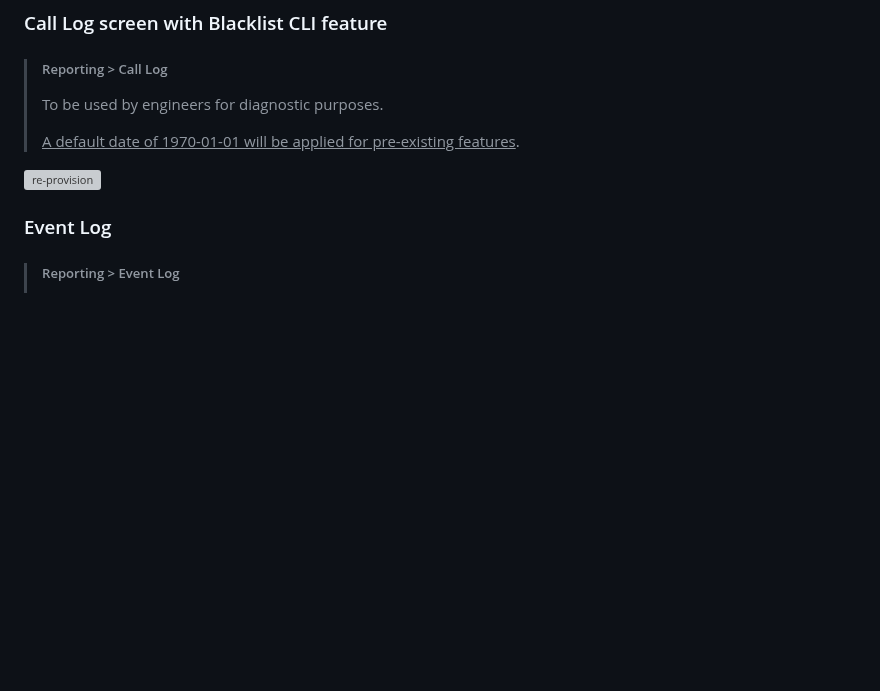
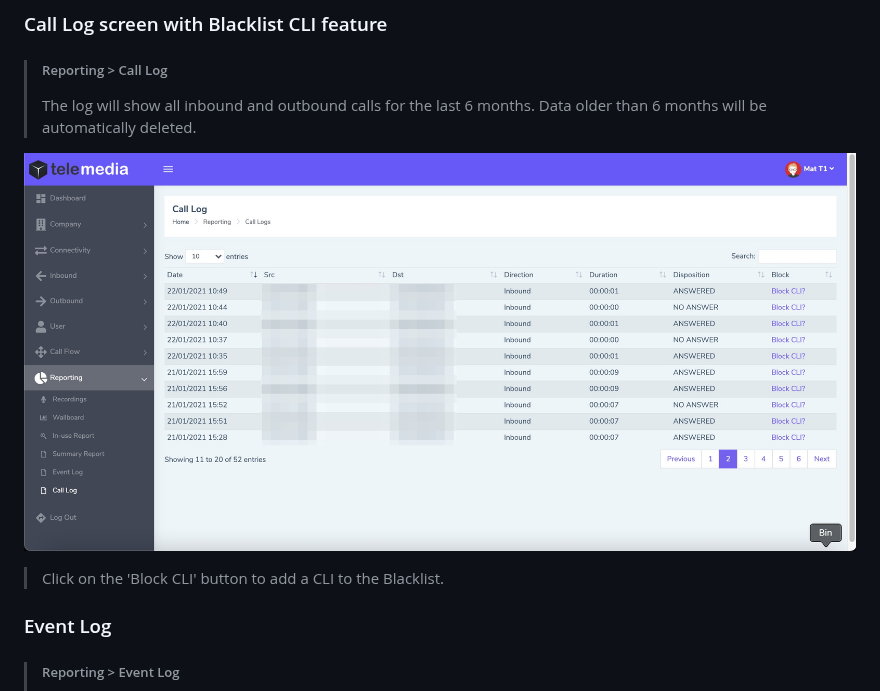
Before and after one commit to codebase-technology/Telemedia-Documentation, a Markdown page: 1.2.6/1.2.6.md, the part around the change. Rendered like a GitHub page; blank space fills up the shorter version; grey boxes are pictures that could not be loaded.

```diff
--- a/1.2.6/1.2.6.md
+++ b/1.2.6/1.2.6.md
@@ -6,11 +6,11 @@
 
 > ##### Reporting > Call Log
 >
-> To be used by engineers for diagnostic purposes.
->
-> <u>A default date of 1970-01-01 will be applied for pre-existing features</u>.
+> The log will show all inbound and outbound calls for the last 6 months.  Data older than 6 months will be automatically deleted.
 
-![re-provision](https://github.com/codebase-technology/Telemedia-Documentation/raw/master/1.2.5/images/createddate.jpg)
+![re-provision](https://github.com/codebase-technology/Telemedia-Documentation/raw/master/1.2.6/images/calllog.jpg)
+
+> Click on the 'Block CLI' button to add a CLI to the Blacklist.
 
 
 
```
Also changed, not shown: 1.2.6/images/blockcli.jpg (added).
